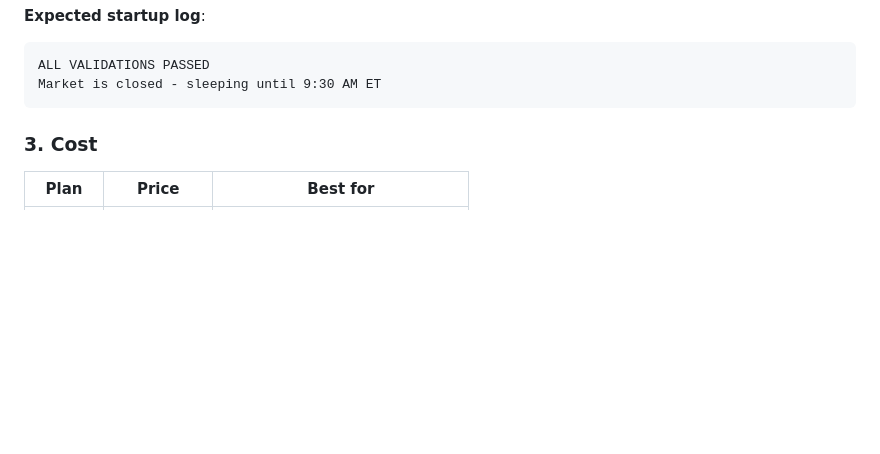
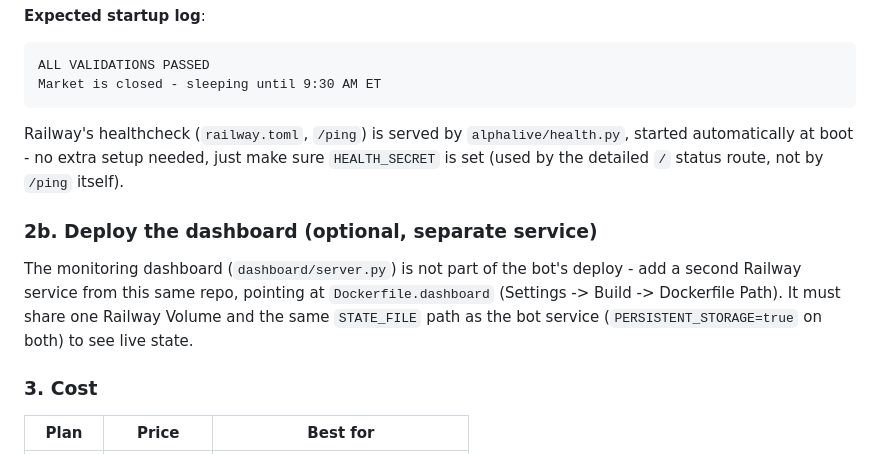
Before and after one commit to bernardoguterres/AlphaLive, a Markdown page: README.md, the part around the change. Drawn GitHub-style; blank space fills up the shorter version.

Commit message:
chore:Update README

````diff
--- a/README.md
+++ b/README.md
@@ -507,6 +507,12 @@ HEALTH_SECRET=$(openssl rand -hex 16) # generate a random string
 ALL VALIDATIONS PASSED
 Market is closed - sleeping until 9:30 AM ET
 ```
+
+Railway's healthcheck (`railway.toml`, `/ping`) is served by `alphalive/health.py`, started automatically at boot - no extra setup needed, just make sure `HEALTH_SECRET` is set (used by the detailed `/` status route, not by `/ping` itself).
+
+### 2b. Deploy the dashboard (optional, separate service)
+
+The monitoring dashboard (`dashboard/server.py`) is not part of the bot's deploy - add a second Railway service from this same repo, pointing at `Dockerfile.dashboard` (Settings -> Build -> Dockerfile Path). It must share one Railway Volume and the same `STATE_FILE` path as the bot service (`PERSISTENT_STORAGE=true` on both) to see live state.
 
 ### 3. Cost
 
````
